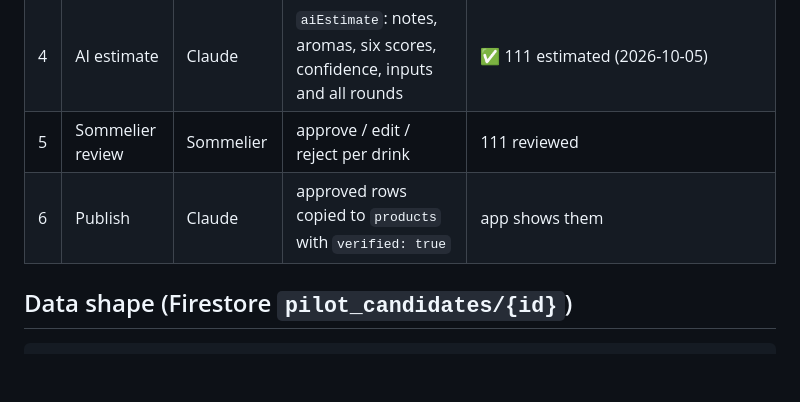
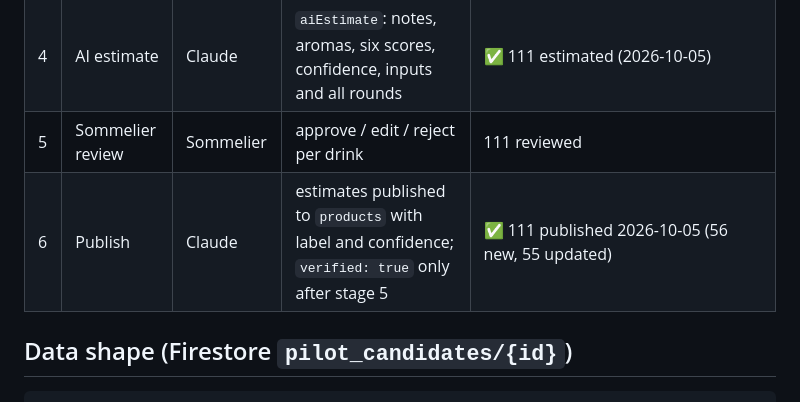
Before and after one commit to dushyantb11-rgb/winebro, a Markdown page: docs/DATA-PILOT.md, the part around the change. Rendered like a GitHub page; blank space fills up the shorter version.

Commit message:
docs(data): pilot stage 6 published

```diff
--- a/docs/DATA-PILOT.md
+++ b/docs/DATA-PILOT.md
@@ -96,7 +96,7 @@ Notes:
 | 3 | Link open data | Claude | `openData` (X-Wines, Open Food Facts, Wikidata, Commons, BJCP) | ✅ `--matches tool/pilot/open_data_matches.json --collection pilot_candidates` |
 | 4 | AI estimate | Claude | `aiEstimate`: notes, aromas, six scores, confidence, inputs and all rounds | ✅ 111 estimated (2026-10-05) |
 | 5 | Sommelier review | Sommelier | approve / edit / reject per drink | 111 reviewed |
-| 6 | Publish | Claude | approved rows copied to `products` with `verified: true` | app shows them |
+| 6 | Publish | Claude | estimates published to `products` with label and confidence; `verified: true` only after stage 5 | ✅ 111 published 2026-10-05 (56 new, 55 updated) |
 
 ## Data shape (Firestore `pilot_candidates/{id}`)
 
```
